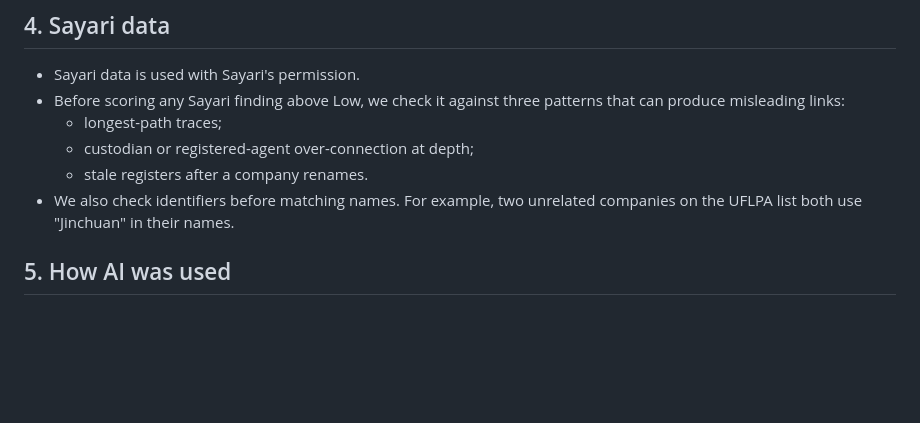
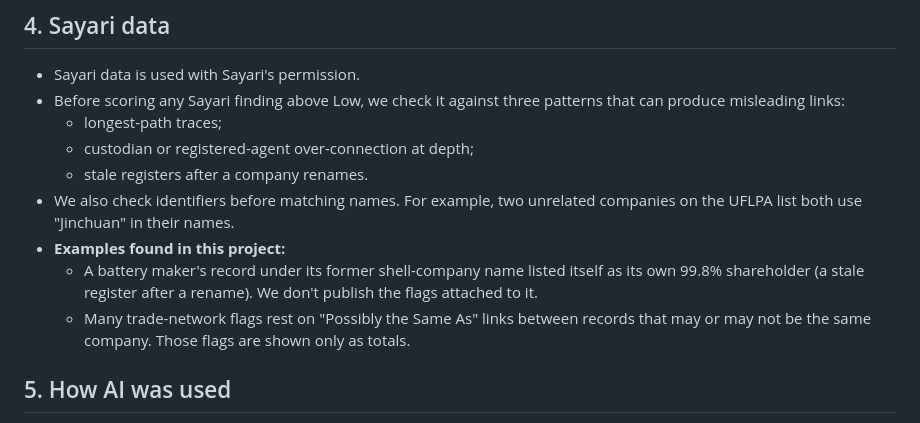
Before and after one commit to indiaclarke03-ops/EthicalBatterySourcing, a Markdown page: research/methods-draft.md, the part around the change. GitHub-like rendering; blank space fills up the shorter version.

Commit message:
B-08: add artefact examples from B-10 to methods draft
Co-Authored-By: Claude Opus 5.5 <noreply@anthropic.com>

```diff
--- a/research/methods-draft.md
+++ b/research/methods-draft.md
@@ -45,6 +45,9 @@ The EU Batteries Regulation requires due diligence on four raw materials only: c
   - custodian or registered-agent over-connection at depth;
   - stale registers after a company renames.
 - We also check identifiers before matching names. For example, two unrelated companies on the UFLPA list both use "Jinchuan" in their names.
+- **Examples found in this project:**
+  - A battery maker's record under its former shell-company name listed itself as its own 99.8% shareholder (a stale register after a rename). We don't publish the flags attached to it.
+  - Many trade-network flags rest on "Possibly the Same As" links between records that may or may not be the same company. Those flags are shown only as totals.
 
 ## 5. How AI was used
 
```
